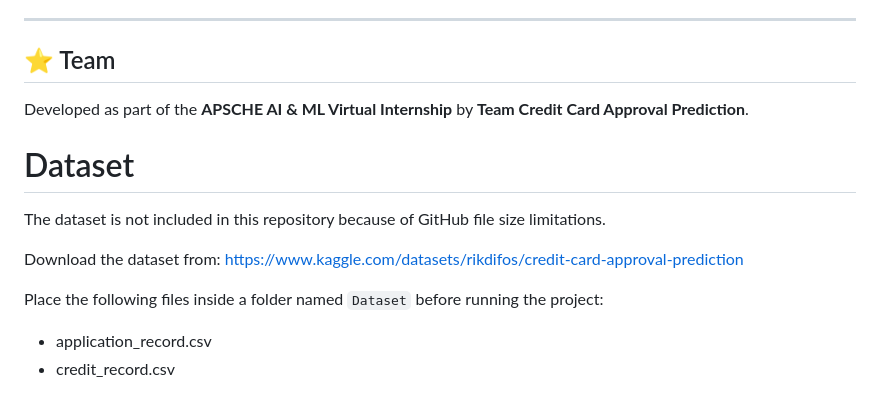
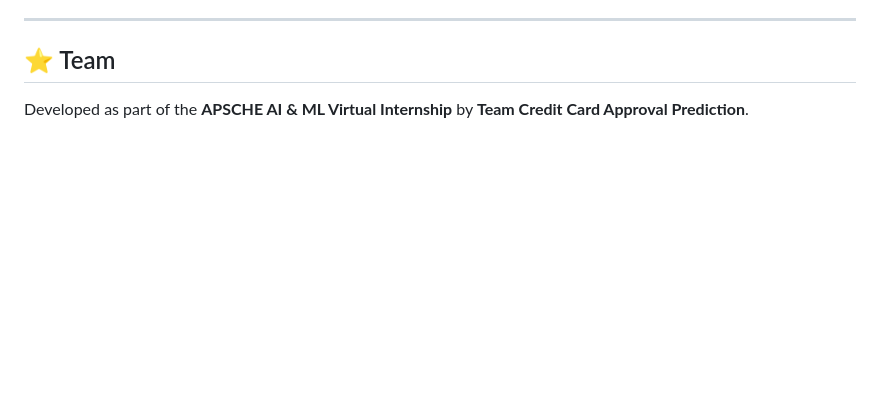
Before and after one commit to varshithsarma7/AIML--Credit-Card-Approval-Prediction, a Markdown page: README.md, the part around the change. Drawn GitHub-style; blank space fills up the shorter version.

```diff
--- a/README.md
+++ b/README.md
@@ -204,17 +204,3 @@ This project is intended for educational and internship purposes.
 ## ⭐ Team
 
 Developed as part of the **APSCHE AI & ML Virtual Internship** by **Team Credit Card Approval Prediction**.
-
-
-
-# Dataset
-
-The dataset is not included in this repository because of GitHub file size limitations.
-
-Download the dataset from:
-https://www.kaggle.com/datasets/rikdifos/credit-card-approval-prediction
-
-Place the following files inside a folder named `Dataset` before running the project:
-
-- application_record.csv
-- credit_record.csv
```
